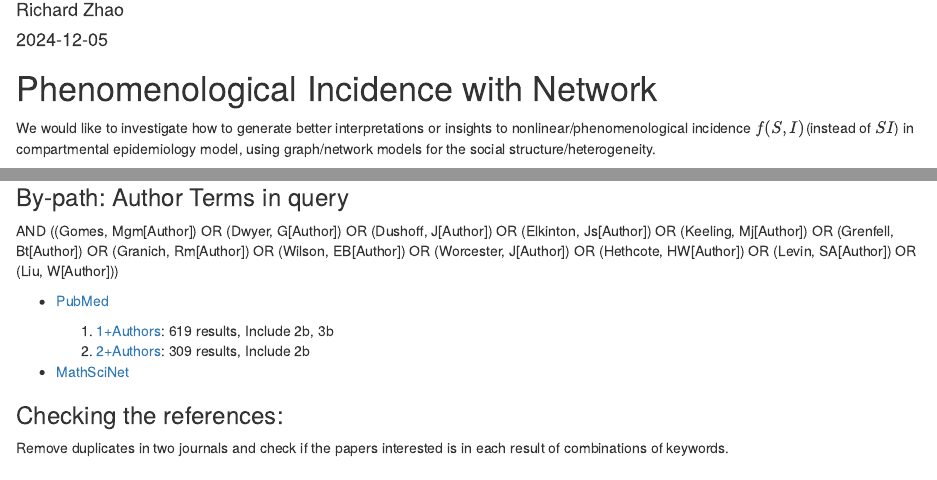
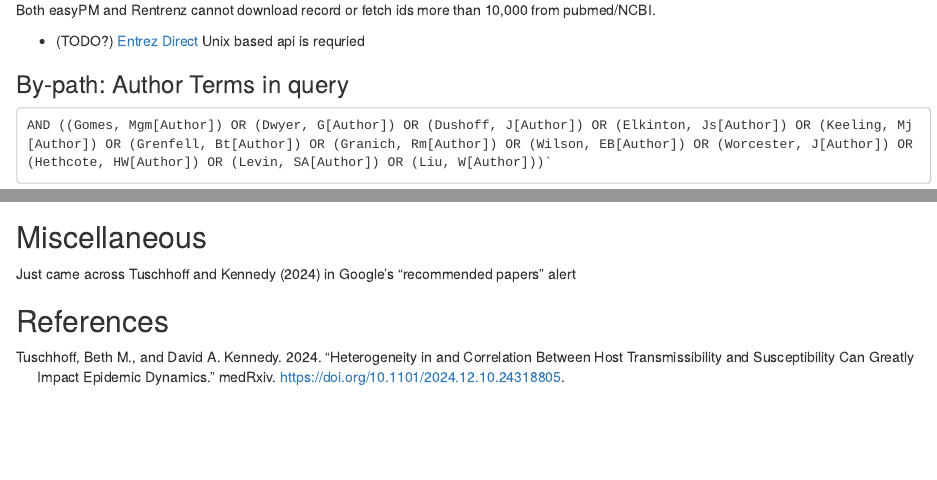
Before and after one commit to dushoff/phenHet, an R Markdown document (notes.Rmd): the page in a window 1100 px wide, from 70 px down before the commit and from 1760 px down after it, and a second part further down, joined at a grey line. Rendered offline with R 4.5, knitr and Pandoc, with nearby package versions.

Commit message:
add recent review paper

````diff
--- a/notes.Rmd
+++ b/notes.Rmd
@@ -7,6 +7,7 @@ knit: (function(inputFile, encoding) {
 output:
   html_document:
     keep_md: true
+bibliography: phenHet.bib
 ---
 
 ```{r setup, include=FALSE}
@@ -98,7 +99,9 @@ Both easyPM and Rentrenz cannot download record or fetch ids more than 10,000 fr
 
 ### By-path: Author Terms in query
 
-AND ((Gomes, Mgm[Author]) OR (Dwyer, G[Author]) OR (Dushoff, J[Author]) OR (Elkinton, Js[Author]) OR (Keeling, Mj[Author]) OR (Grenfell, Bt[Author]) OR (Granich, Rm[Author]) OR (Wilson, EB[Author]) OR (Worcester, J[Author]) OR (Hethcote, HW[Author]) OR (Levin, SA[Author]) OR (Liu, W[Author]))
+```
+AND ((Gomes, Mgm[Author]) OR (Dwyer, G[Author]) OR (Dushoff, J[Author]) OR (Elkinton, Js[Author]) OR (Keeling, Mj[Author]) OR (Grenfell, Bt[Author]) OR (Granich, Rm[Author]) OR (Wilson, EB[Author]) OR (Worcester, J[Author]) OR (Hethcote, HW[Author]) OR (Levin, SA[Author]) OR (Liu, W[Author]))`
+```
 
 -   [PubMed](https://pubmed.ncbi.nlm.nih.gov/)
 
@@ -120,3 +123,9 @@ Start with empirical/simulated networks from data and try to investigate the exp
 ### Constructional Study
 
 Start with certain incidence expression or certain network structure and try to construct the corresponding network. (?? such that the result would be numerically close enough)
+
+## Miscellaneous
+
+Just came across @tuschhoffHeterogeneityCorrelationHost2024 in Google's "recommended papers" alert
+
+## References
--- /dev/null
+++ b/phenHet.bib
@@ -0,0 +1,14 @@
+@misc{tuschhoffHeterogeneityCorrelationHost2024,
+  title = {Heterogeneity in and Correlation between Host Transmissibility and Susceptibility Can Greatly Impact Epidemic Dynamics},
+  author = {Tuschhoff, Beth M. and Kennedy, David A.},
+  year = {2024},
+  month = dec,
+  pages = {2024.12.10.24318805},
+  publisher = {medRxiv},
+  doi = {10.1101/2024.12.10.24318805},
+  urldate = {2024-12-15},
+  abstract = {While it is well established that host heterogeneity in transmission and host heterogeneity in susceptibility each individually impact disease dynamics in characteristic ways, it is generally unknown how disease dynamics are impacted when both types of heterogeneity are simultaneously present. Here we explore this question. We first conducted a systematic review of published studies from which we determined that the effects of correlations have been drastically understudied. We then filled in the knowledge gaps by developing and analyzing a stochastic, individual-based SIR model that includes both heterogeneity in transmission and susceptibility and flexibly allows for positive or negative correlations between transmissibility and susceptibility. We found that in comparison to the uncorrelated case, positive correlations result in major epidemics that are larger, faster, and more likely, whereas negative correlations result in major epidemics that are smaller and less likely. We additionally found that, counter to the conventional wisdom that heterogeneity in susceptibility always reduces outbreak size, heterogeneity in susceptibility can lead to major epidemics that are larger and more likely than the homogeneous case when correlations between transmissibility and susceptibility are positive, but this effect only arises at small to moderate R0. Moreover, positive correlations can frequently lead to major epidemics with subcritical R0. Ultimately, we show that correlations between transmissibility and susceptibility profoundly impact disease dynamics. HighlightsSystematic review finds that effects of correlations on epidemics are understudiedPositive correlations lead to larger, faster, more likely epidemicsNegative correlations lead to smaller, less likely epidemicsPositive correlations consistently lead to major epidemics with subcritical R0},
+  archiveprefix = {medRxiv},
+  copyright = {{\copyright} 2024, Posted by Cold Spring Harbor Laboratory. This pre-print is available under a Creative Commons License (Attribution 4.0 International), CC BY 4.0, as described at http://creativecommons.org/licenses/by/4.0/},
+  langid = {english}
+}
````
Also changed, not shown: docs/notes.md, notes.Rmd (2 more changed lines), 1 other file.
